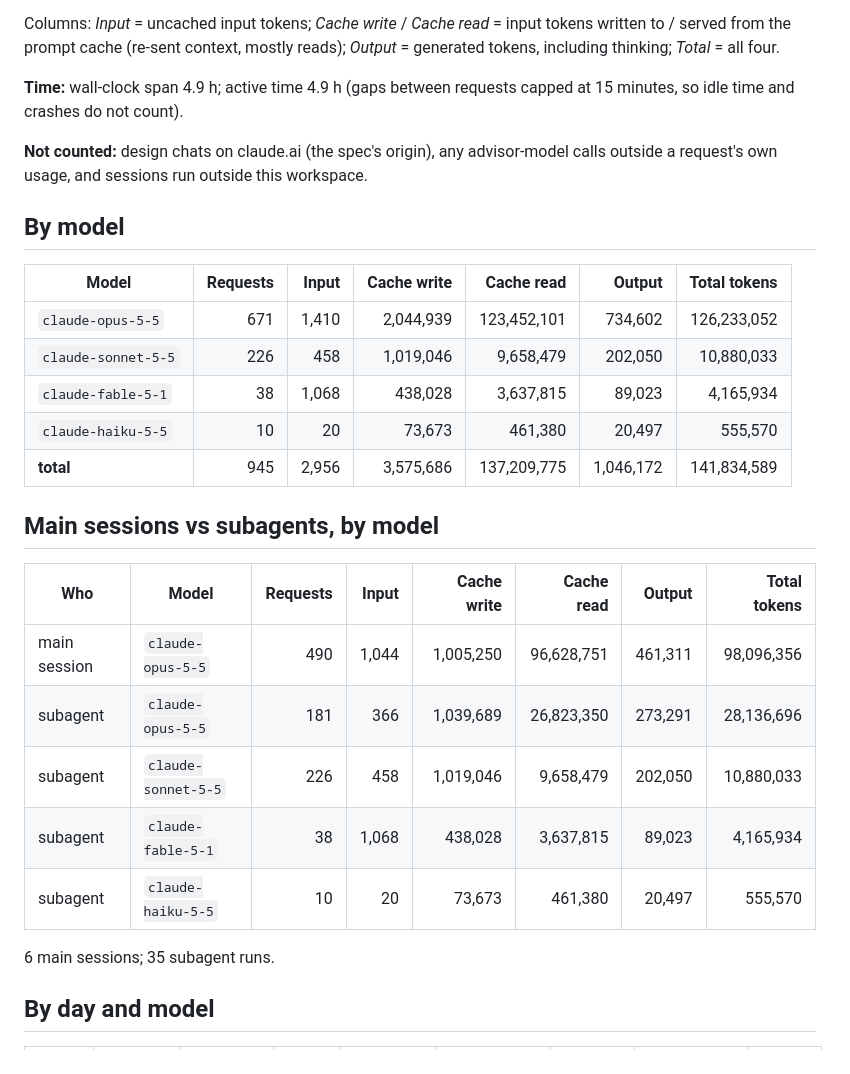
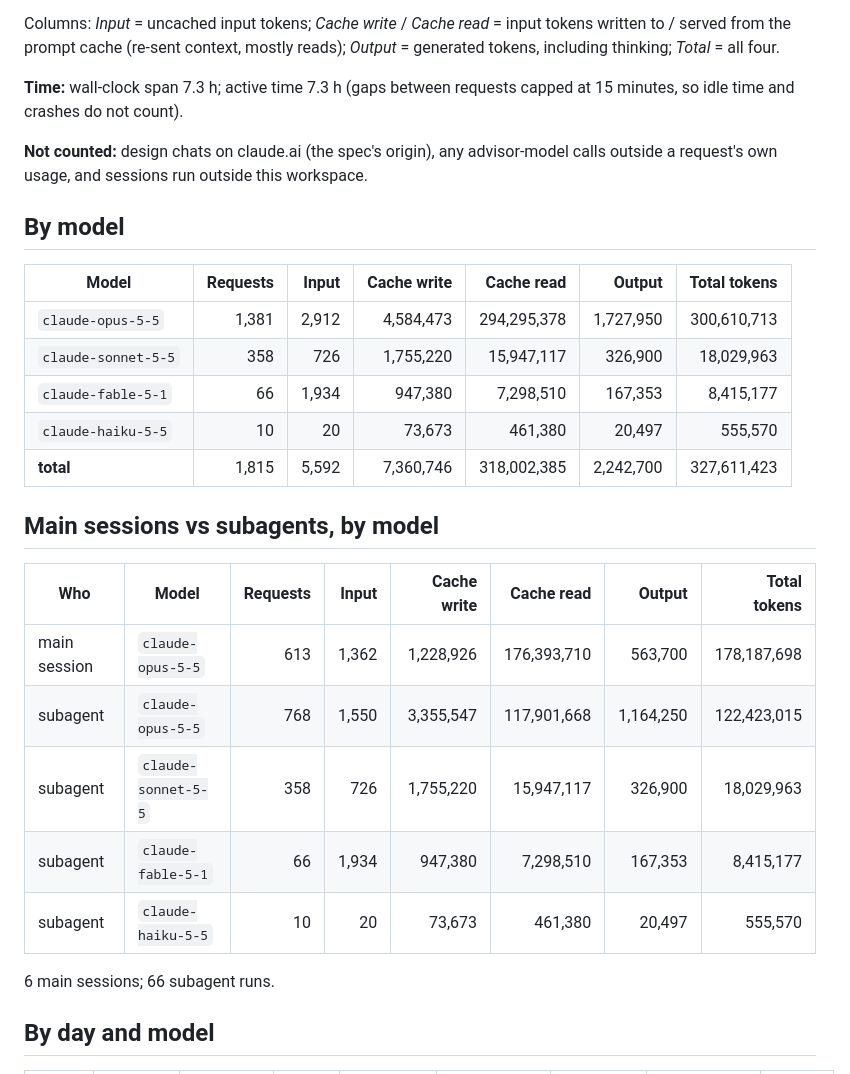
Before and after one commit to drpaj12/odin3, a Markdown page: docs/log_cost_of_tokens_and_time.md, the part around one of its changes. Rendered like a GitHub page.

```diff
--- a/docs/log_cost_of_tokens_and_time.md
+++ b/docs/log_cost_of_tokens_and_time.md
@@ -4,7 +4,7 @@ Generated by `tools/token-cost/token-cost` from the Claude Code transcripts in `
 
 Columns: *Input* = uncached input tokens; *Cache write* / *Cache read* = input tokens written to / served from the prompt cache (re-sent context, mostly reads); *Output* = generated tokens, including thinking; *Total* = all four.
 
-**Time:** wall-clock span 4.9 h; active time 4.9 h (gaps between requests capped at 15 minutes, so idle time and crashes do not count).
+**Time:** wall-clock span 7.3 h; active time 7.3 h (gaps between requests capped at 15 minutes, so idle time and crashes do not count).
 
 **Not counted:** design chats on claude.ai (the spec's origin), any advisor-model calls outside a request's own usage, and sessions run outside this workspace.
 
@@ -12,23 +12,23 @@ Columns: *Input* = uncached input tokens; *Cache write* / *Cache read* = input t
 
 | Model | Requests | Input | Cache write | Cache read | Output | Total tokens |
 |---|---:|---:|---:|---:|---:|---:|
-| `claude-opus-5-5` | 671 | 1,410 | 2,044,939 | 123,452,101 | 734,602 | 126,233,052 |
-| `claude-sonnet-5-5` | 226 | 458 | 1,019,046 | 9,658,479 | 202,050 | 10,880,033 |
-| `claude-fable-5-1` | 38 | 1,068 | 438,028 | 3,637,815 | 89,023 | 4,165,934 |
+| `claude-opus-5-5` | 1,381 | 2,912 | 4,584,473 | 294,295,378 | 1,727,950 | 300,610,713 |
+| `claude-sonnet-5-5` | 358 | 726 | 1,755,220 | 15,947,117 | 326,900 | 18,029,963 |
+| `claude-fable-5-1` | 66 | 1,934 | 947,380 | 7,298,510 | 167,353 | 8,415,177 |
 | `claude-haiku-5-5` | 10 | 20 | 73,673 | 461,380 | 20,497 | 555,570 |
-| **total** | 945 | 2,956 | 3,575,686 | 137,209,775 | 1,046,172 | 141,834,589 |
+| **total** | 1,815 | 5,592 | 7,360,746 | 318,002,385 | 2,242,700 | 327,611,423 |
 
 ## Main sessions vs subagents, by model
 
 | Who | Model | Requests | Input | Cache write | Cache read | Output | Total tokens |
 |---|---|---:|---:|---:|---:|---:|---:|
-| main session | `claude-opus-5-5` | 490 | 1,044 | 1,005,250 | 96,628,751 | 461,311 | 98,096,356 |
-| subagent | `claude-opus-5-5` | 181 | 366 | 1,039,689 | 26,823,350 | 273,291 | 28,136,696 |
-| subagent | `claude-sonnet-5-5` | 226 | 458 | 1,019,046 | 9,658,479 | 202,050 | 10,880,033 |
-| subagent | `claude-fable-5-1` | 38 | 1,068 | 438,028 | 3,637,815 | 89,023 | 4,165,934 |
+| main session | `claude-opus-5-5` | 613 | 1,362 | 1,228,926 | 176,393,710 | 563,700 | 178,187,698 |
+| subagent | `claude-opus-5-5` | 768 | 1,550 | 3,355,547 | 117,901,668 | 1,164,250 | 122,423,015 |
+| subagent | `claude-sonnet-5-5` | 358 | 726 | 1,755,220 | 15,947,117 | 326,900 | 18,029,963 |
+| subagent | `claude-fable-5-1` | 66 | 1,934 | 947,380 | 7,298,510 | 167,353 | 8,415,177 |
 | subagent | `claude-haiku-5-5` | 10 | 20 | 73,673 | 461,380 | 20,497 | 555,570 |
 
-6 main sessions; 35 subagent runs.
+6 main sessions; 66 subagent runs.
 
 ## By day and model
 
```
Also changed, not shown: other parts of docs/log_cost_of_tokens_and_time.md (+20 -20 lines).
